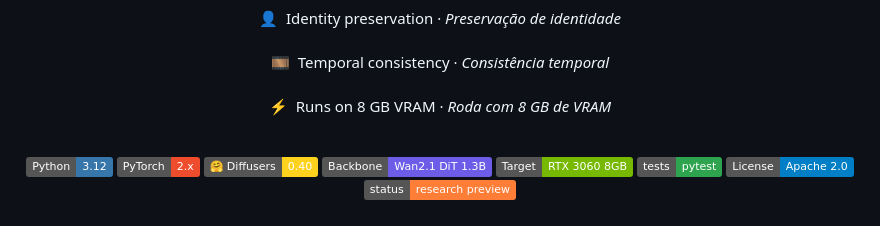
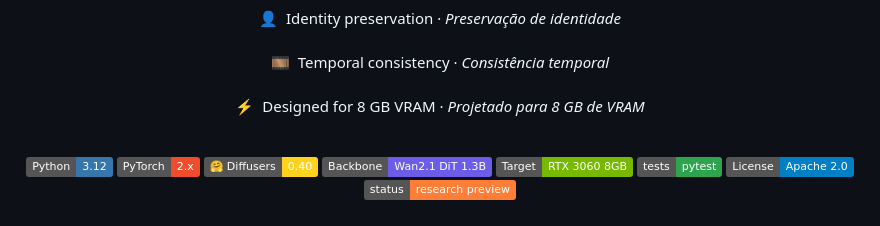
Before and after one commit to CodaxiKing/MOVA, a Markdown page: README.md, the part around the change. Drawn GitHub-style; badges without logos.

Commit message:
docs: README says 'designed for' 8 GB VRAM until measured
Co-Authored-By: Claude Opus 5.5 <noreply@anthropic.com>

```diff
--- a/README.md
+++ b/README.md
@@ -22,7 +22,7 @@
 ✋ &nbsp;Hands &amp; fingers · <i>Mãos e dedos</i><br><br>
 👤 &nbsp;Identity preservation · <i>Preservação de identidade</i><br><br>
 🎞️ &nbsp;Temporal consistency · <i>Consistência temporal</i><br><br>
-⚡ &nbsp;Runs on 8 GB VRAM · <i>Roda com 8 GB de VRAM</i>
+⚡ &nbsp;Designed for 8 GB VRAM · <i>Projetado para 8 GB de VRAM</i>
 </p>
 
 <br>
```
